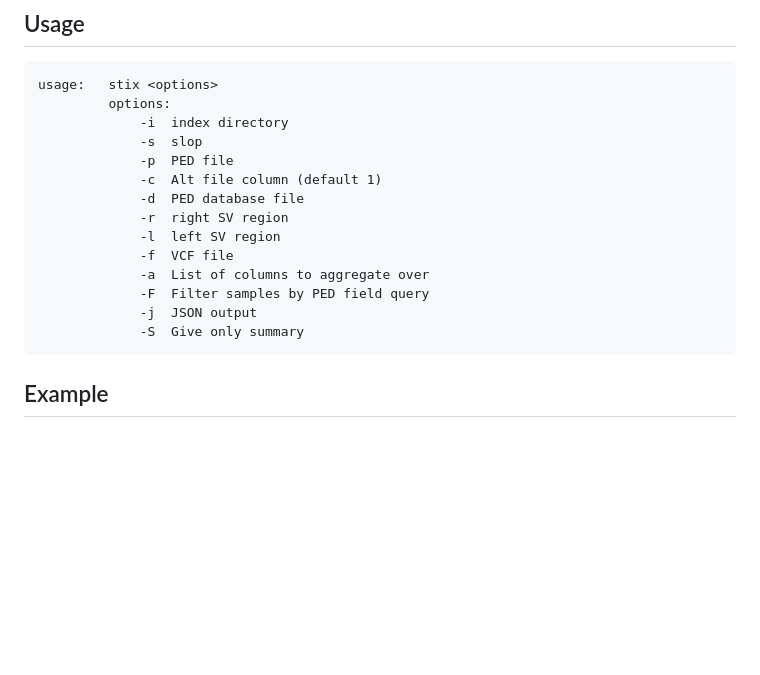
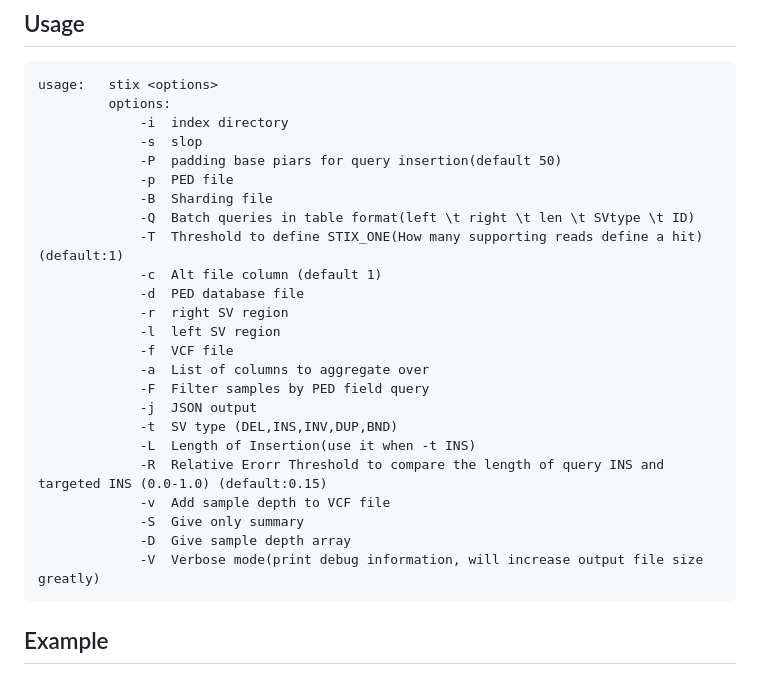
Before and after one commit to ryanlayer/stix, a Markdown page: README.md, the part around the change. GitHub-like rendering; blank space fills up the shorter version.

Commit message:
add new options to readme

````diff
--- a/README.md
+++ b/README.md
@@ -14,7 +14,11 @@ usage:   stix <options>
          options:
              -i  index directory
              -s  slop
+             -P  padding base piars for query insertion(default 50)
              -p  PED file
+             -B  Sharding file
+             -Q  Batch queries in table format(left \t right \t len \t SVtype \t ID)
+             -T  Threshold to define STIX_ONE(How many supporting reads define a hit) (default:1)
              -c  Alt file column (default 1)
              -d  PED database file
              -r  right SV region
@@ -23,7 +27,13 @@ usage:   stix <options>
              -a  List of columns to aggregate over
              -F  Filter samples by PED field query
              -j  JSON output
+             -t  SV type (DEL,INS,INV,DUP,BND)
+             -L  Length of Insertion(use it when -t INS)
+             -R  Relative Erorr Threshold to compare the length of query INS and targeted INS (0.0-1.0) (default:0.15)
+             -v  Add sample depth to VCF file
              -S  Give only summary
+             -D  Give sample depth array
+             -V  Verbose mode(print debug information, will increase output file size greatly)
 ```
 
 ## Example
````
